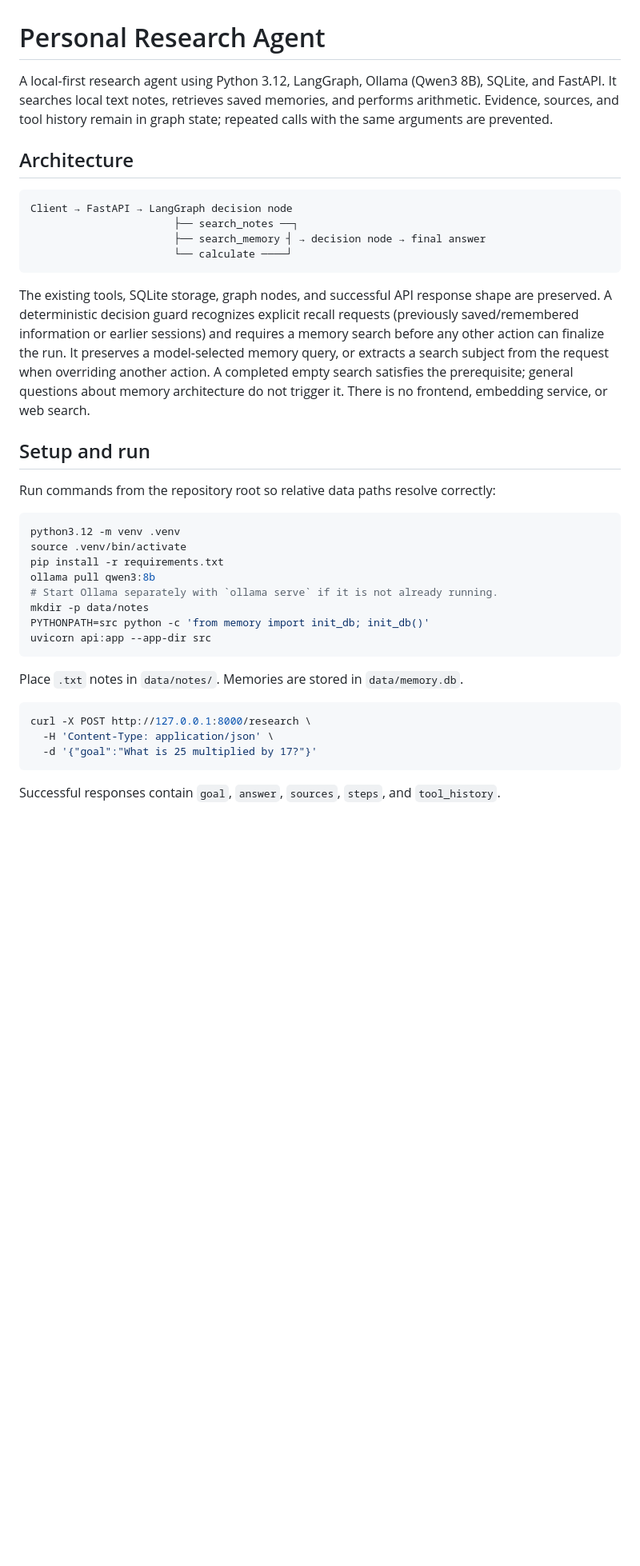
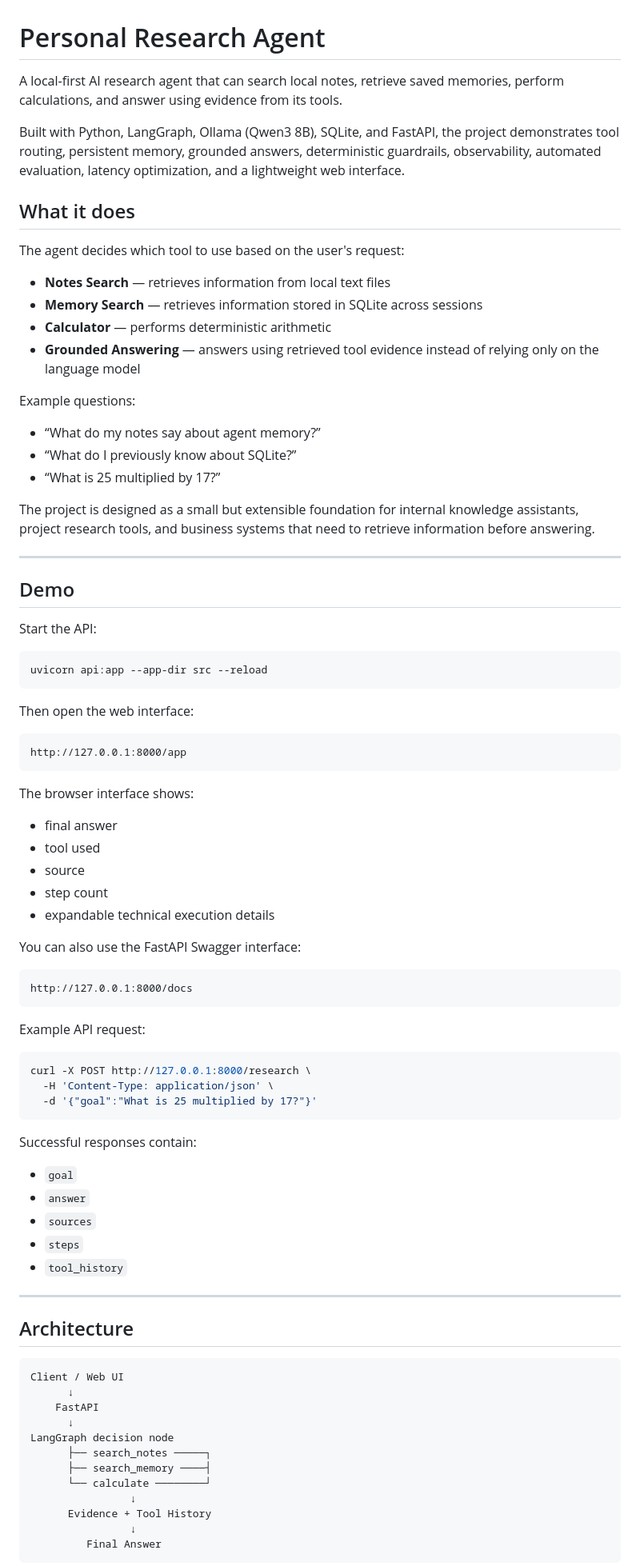
Before and after one commit to alinglingg/personal-research-agent, a Markdown page: README.md, the part around one of its changes. Shown at 80% size. Rendered like a GitHub page; blank space fills up the shorter version.

````diff
--- a/README.md
+++ b/README.md
@@ -1,34 +1,57 @@
 # Personal Research Agent
 
-A local-first research agent using Python 3.12, LangGraph, Ollama (Qwen3 8B), SQLite, and FastAPI. It searches local text notes, retrieves saved memories, and performs arithmetic. Evidence, sources, and tool history remain in graph state; repeated calls with the same arguments are prevented.
+A local-first AI research agent that can search local notes, retrieve saved memories, perform calculations, and answer using evidence from its tools.
 
-## Architecture
+Built with Python, LangGraph, Ollama (Qwen3 8B), SQLite, and FastAPI, the project demonstrates tool routing, persistent memory, grounded answers, deterministic guardrails, observability, automated evaluation, latency optimization, and a lightweight web interface.
+
+## What it does
+
+The agent decides which tool to use based on the user's request:
+
+- **Notes Search** — retrieves information from local text files
+- **Memory Search** — retrieves information stored in SQLite across sessions
+- **Calculator** — performs deterministic arithmetic
+- **Grounded Answering** — answers using retrieved tool evidence instead of relying only on the language model
+
+Example questions:
+
+- “What do my notes say about agent memory?”
+- “What do I previously know about SQLite?”
+- “What is 25 multiplied by 17?”
+
+The project is designed as a small but extensible foundation for internal knowledge assistants, project research tools, and business systems that need to retrieve information before answering.
+
+---
+
+## Demo
+
+Start the API:
+
+```bash
+uvicorn api:app --app-dir src --reload
+```
+
+Then open the web interface:
 
 ```text
-Client → FastAPI → LangGraph decision node
-                       ├── search_notes ──┐
-                       ├── search_memory ┤ → decision node → final answer
-                       └── calculate ────┘
+http://127.0.0.1:8000/app
 ```
 
-The existing tools, SQLite storage, graph nodes, and successful API response shape are preserved. A deterministic decision guard recognizes explicit recall requests (previously saved/remembered information or earlier sessions) and requires a memory search before any other action can finalize the run. It preserves a model-selected memory query, or extracts a search subject from the request when overriding another action. A completed empty search satisfies the prerequisite; general questions about memory architecture do not trigger it. There is no frontend, embedding service, or web search.
+The browser interface shows:
 
-## Setup and run
+- final answer
+- tool used
+- source
+- step count
+- expandable technical execution details
 
-Run commands from the repository root so relative data paths resolve correctly:
+You can also use the FastAPI Swagger interface:
 
-```bash
-python3.12 -m venv .venv
-source .venv/bin/activate
-pip install -r requirements.txt
-ollama pull qwen3:8b
-# Start Ollama separately with `ollama serve` if it is not already running.
-mkdir -p data/notes
-PYTHONPATH=src python -c 'from memory import init_db; init_db()'
-uvicorn api:app --app-dir src
+```text
+http://127.0.0.1:8000/docs
 ```
 
-Place `.txt` notes in `data/notes/`. Memories are stored in `data/memory.db`.
+Example API request:
 
 ```bash
 curl -X POST http://127.0.0.1:8000/research \
@@ -36,4 +59,30 @@ curl -X POST http://127.0.0.1:8000/research \
   -d '{"goal":"What is 25 multiplied by 17?"}'
 ```
 
-Successful responses contain `goal`, `answer`, `sources`, `steps`, and `tool_history`.
+Successful responses contain:
+
+- `goal`
+- `answer`
+- `sources`
+- `steps`
+- `tool_history`
+
+---
+
+## Architecture
+
+```text
+Client / Web UI
+      ↓
+    FastAPI
+      ↓
+LangGraph decision node
+      ├── search_notes ─────┐
+      ├── search_memory ────┤
+      └── calculate ────────┘
+                ↓
+      Evidence + Tool History
+                ↓
+         Final Answer
+```
+
````
Also changed, not shown: other parts of README.md (+390 -56 lines).
